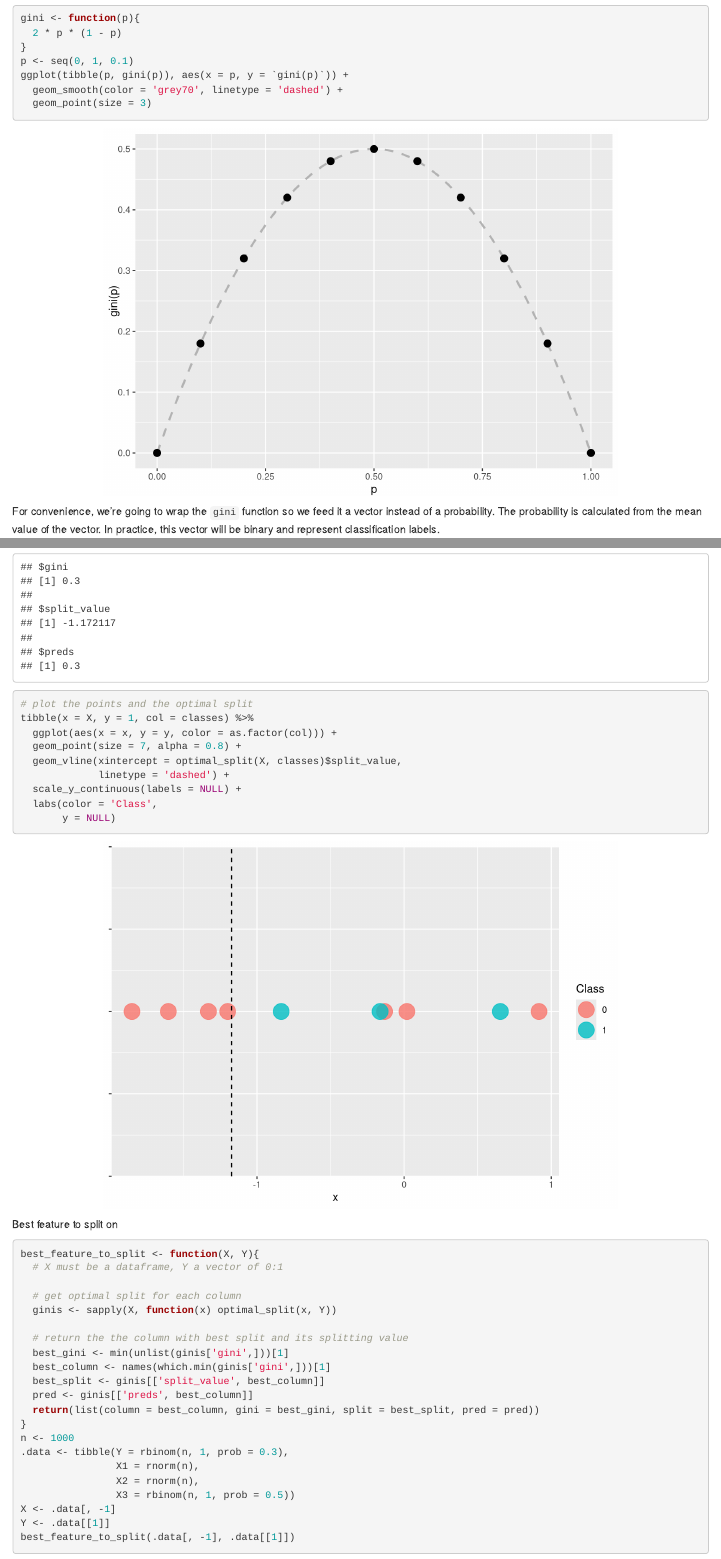
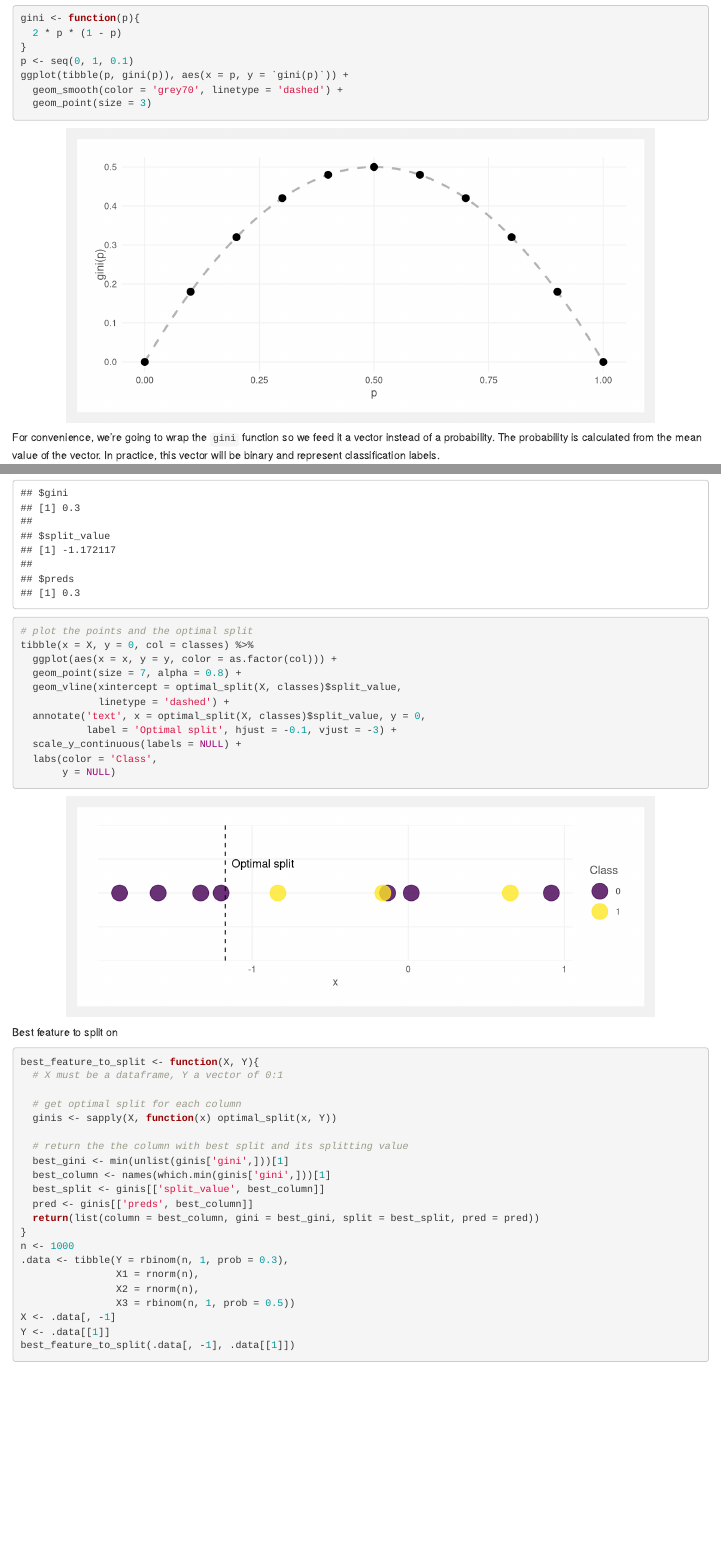
Before and after one commit to joemarlo/regression-trees, an R Markdown document (random_forest/random_forest.Rmd): the page in a window 1100 px wide, from 770 px down, and a second part further down, joined at a grey line. Rendered offline with R 4.5, knitr and Pandoc, with nearby package versions; some code elsewhere in the file could not run offline.

````diff
--- /dev/null
+++ b/helpers/ggplot_settings.R
@@ -0,0 +1,56 @@
+require(ggplot2)
+require(viridis)
+
+# build custom theme
+theme_custom <- function() {
+  theme_gray() +
+    theme(
+      panel.grid.minor.y = element_line(color = NA),
+      panel.grid.major.y = element_line(color = "gray95"),
+      panel.grid.minor.x = element_line(color = NA),
+      panel.grid.major.x = element_line(color = "gray95"),
+      panel.background = element_rect(fill = NA),
+      plot.background = element_rect(
+        fill = NA,
+        color = "gray95",
+        size = 10
+      ),
+      plot.margin = unit(c(1, 1, 1, 1), "cm"),
+      axis.title = element_text(color = "gray30"),
+      axis.ticks = element_line(color = NA),
+      strip.background = element_rect(fill = "gray95"),
+      strip.text = element_text(
+        color = "gray30",
+        size = 11,
+        face = "bold"
+      ),
+      plot.title = element_text(face = "bold"),
+      plot.subtitle = element_text(size = 10),
+      text = element_text(family = "Helvetica",
+                          color = "gray30"),
+      plot.caption = element_text(face = "italic",
+                                  size = 6,
+                                  color = 'grey50'),
+      legend.key = element_rect(fill = NA)
+    )
+}
+
+# set custom theme
+theme_set(theme_custom())
+
+# set default continuous colors
+options(
+  ggplot2.continuous.colour = "viridis",
+  ggplot2.continuous.fill = "viridis"
+)
+
+# set default discrete colors
+scale_colour_discrete <- function(...) {
+  scale_color_viridis(..., discrete = TRUE)
+}
+scale_color_discrete <- function(...) {
+  scale_color_viridis(..., discrete = TRUE)
+}
+scale_fill_discrete <- function(...) {
+  scale_fill_viridis(..., discrete = TRUE)
+}
--- a/random_forest.Rmd
+++ b/random_forest/random_forest.Rmd
@@ -44,7 +44,7 @@
 
 .... The output of `gini` is constrained to `[0, 0.5]`.
 
-```{r gini_function}
+```{r gini_function, fig.height=4, fig.width=8}
 gini <- function(p){
   2 * p * (1 - p)
 }
@@ -110,13 +110,15 @@
 ```
 
 
-```{r optimal_split_plot }
+```{r optimal_split_plot, fig.height=3, fig.width=8}
 # plot the points and the optimal split
-tibble(x = X, y = 1, col = classes) %>%
+tibble(x = X, y = 0, col = classes) %>%
   ggplot(aes(x = x, y = y, color = as.factor(col))) +
   geom_point(size = 7, alpha = 0.8) +
   geom_vline(xintercept = optimal_split(X, classes)$split_value,
              linetype = 'dashed') +
+  annotate('text', x = optimal_split(X, classes)$split_value, y = 0,
+           label = 'Optimal split', hjust = -0.1, vjust = -3) +
   scale_y_continuous(labels = NULL) +
   labs(color = 'Class',
        y = NULL)
````
Also changed, not shown: BART_vs_random_forest/BART_vs_random_forest.Rmd (renamed from BART_vs_random_forest.Rmd), random_forest/random_forest.html (added), random_forest/random_forest.Rmd (2 more changed lines).
